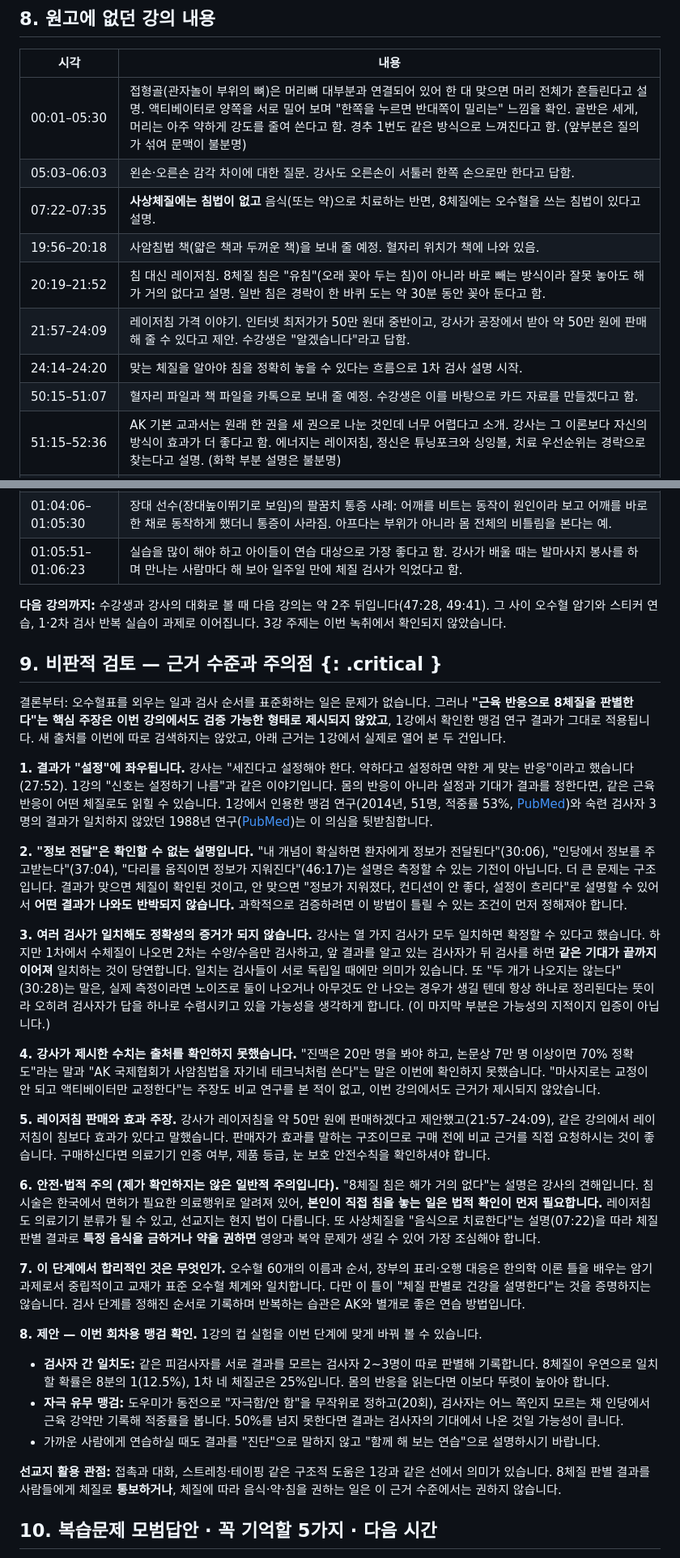
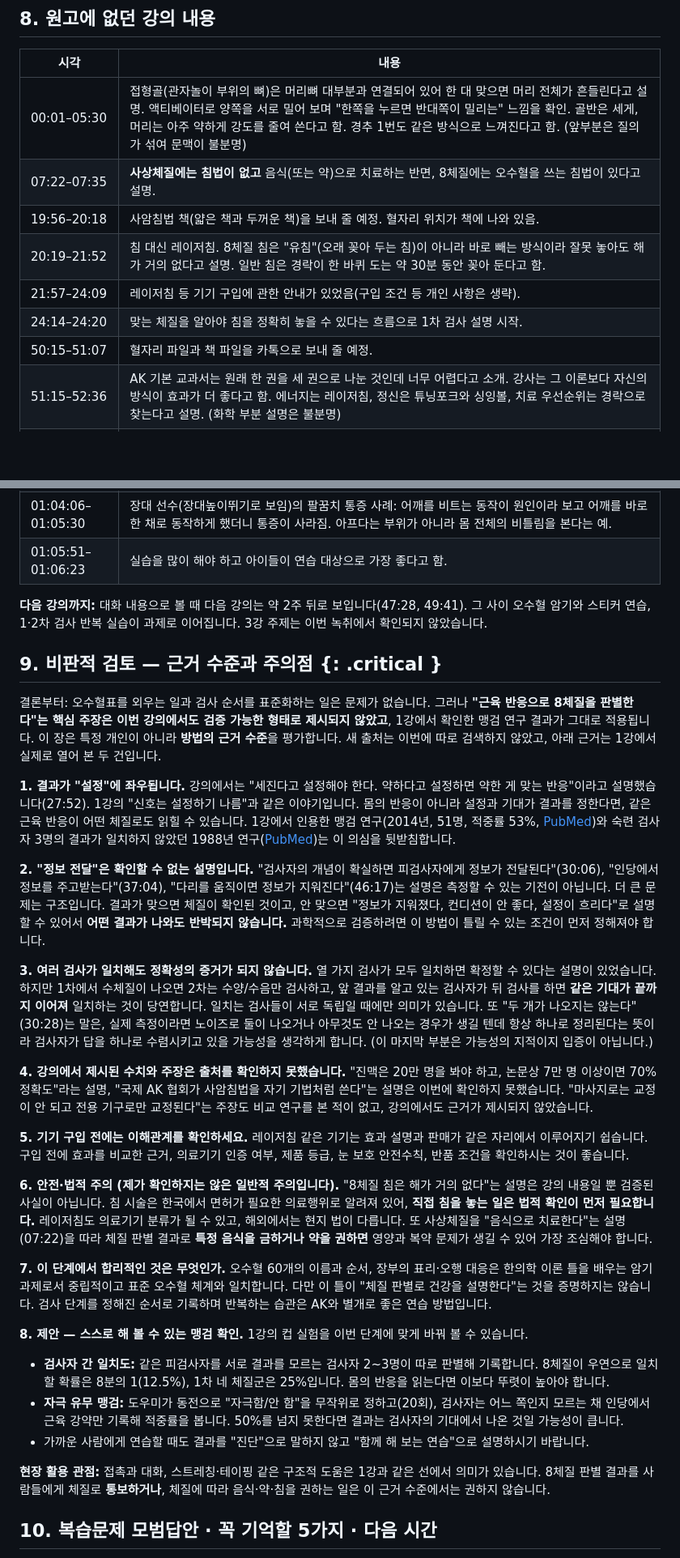
Before and after one commit to GodlovesKJH/ak-study-notes, a Markdown page: notes/02.md, 2 parts joined by grey strips. Shown at 81% size. GitHub-like rendering; blank space fills up the shorter version.

Commit message:
공개 버전: 2강 노트 정리 (강사·인물명 제거, 9장 비판적 검토 편집)

```diff
--- a/notes/02.md
+++ b/notes/02.md
@@ -217,13 +217,12 @@ flowchart LR
 | 시각 | 내용 |
 | --- | --- |
 | 00:01–05:30 | 접형골(관자놀이 부위의 뼈)은 머리뼈 대부분과 연결되어 있어 한 대 맞으면 머리 전체가 흔들린다고 설명. 액티베이터로 양쪽을 서로 밀어 보며 "한쪽을 누르면 반대쪽이 밀리는" 느낌을 확인. 골반은 세게, 머리는 아주 약하게 강도를 줄여 쓴다고 함. 경추 1번도 같은 방식으로 느껴진다고 함. (앞부분은 질의가 섞여 문맥이 불분명) |
-| 05:03–06:03 | 왼손·오른손 감각 차이에 대한 질문. 강사도 오른손이 서툴러 한쪽 손으로만 한다고 답함. |
 | 07:22–07:35 | **사상체질에는 침법이 없고** 음식(또는 약)으로 치료하는 반면, 8체질에는 오수혈을 쓰는 침법이 있다고 설명. |
 | 19:56–20:18 | 사암침법 책(얇은 책과 두꺼운 책)을 보내 줄 예정. 혈자리 위치가 책에 나와 있음. |
 | 20:19–21:52 | 침 대신 레이저침. 8체질 침은 "유침"(오래 꽂아 두는 침)이 아니라 바로 빼는 방식이라 잘못 놓아도 해가 거의 없다고 설명. 일반 침은 경락이 한 바퀴 도는 약 30분 동안 꽂아 둔다고 함. |
-| 21:57–24:09 | 레이저침 가격 이야기. 인터넷 최저가가 50만 원대 중반이고, 강사가 공장에서 받아 약 50만 원에 판매해 줄 수 있다고 제안. 수강생은 "알겠습니다"라고 답함. |
+| 21:57–24:09 | 레이저침 등 기기 구입에 관한 안내가 있었음(구입 조건 등 개인 사항은 생략). |
 | 24:14–24:20 | 맞는 체질을 알아야 침을 정확히 놓을 수 있다는 흐름으로 1차 검사 설명 시작. |
-| 50:15–51:07 | 혈자리 파일과 책 파일을 카톡으로 보내 줄 예정. 수강생은 이를 바탕으로 카드 자료를 만들겠다고 함. |
+| 50:15–51:07 | 혈자리 파일과 책 파일을 카톡으로 보내 줄 예정. |
 | 51:15–52:36 | AK 기본 교과서는 원래 한 권을 세 권으로 나눈 것인데 너무 어렵다고 소개. 강사는 그 이론보다 자신의 방식이 효과가 더 좋다고 함. 에너지는 레이저침, 정신은 튜닝포크와 싱잉볼, 치료 우선순위는 경락으로 찾는다고 설명. (화학 부분 설명은 불분명) |
 | 55:49–56:11 | 국제 AK 협회가 사암침법을 자기네 테크닉처럼 쓰는 것이 아쉽다는 말. 사암침법은 특허가 있는 것이 아니고 한국 전통 침법이라고 함. (이 주장은 확인하지 못함) |
 | 56:17–57:05 | 사암침법의 **승격(실증 치료)과 정격(허증 치료)**. 어느 경락이 강한지 약한지를 보고 혈을 정하며, 보사는 8체질 침과 같다고 함. "이 둘만 알면 침 고수가 될 수 있다"고 함. |
@@ -232,35 +231,35 @@ flowchart LR
 | 01:02:40–01:03:09 | 문제의 종류를 에너지 → 정신 → 화학 → 구조 순으로 찾고, 마지막으로 **"치료 충분"**(치료가 충분한지)까지 검사한다. 이 순서는 기기에 기본 설정되어 있다고 함. |
 | 01:03:09–01:04:06 | 에너지 문제가 나왔을 때 해결책을 근육검사로 고르는 방식: 레이저침, 8체질, 차크라, 에너지 젤, 홍삼, 근막 교정, 사암침법 중 무엇이 효과 있는지 하나씩 검사. |
 | 01:04:06–01:05:30 | 장대 선수(장대높이뛰기로 보임)의 팔꿈치 통증 사례: 어깨를 비트는 동작이 원인이라 보고 어깨를 바로 한 채로 동작하게 했더니 통증이 사라짐. 아프다는 부위가 아니라 몸 전체의 비틀림을 본다는 예. |
-| 01:05:51–01:06:23 | 실습을 많이 해야 하고 아이들이 연습 대상으로 가장 좋다고 함. 강사가 배울 때는 발마사지 봉사를 하며 만나는 사람마다 해 보아 일주일 만에 체질 검사가 익었다고 함. |
+| 01:05:51–01:06:23 | 실습을 많이 해야 하고 아이들이 연습 대상으로 가장 좋다고 함. |
 
-**다음 강의까지:** 수강생과 강사의 대화로 볼 때 다음 강의는 약 2주 뒤입니다(47:28, 49:41). 그 사이 오수혈 암기와 스티커 연습, 1·2차 검사 반복 실습이 과제로 이어집니다. 3강 주제는 이번 녹취에서 확인되지 않았습니다.
+**다음 강의까지:** 대화 내용으로 볼 때 다음 강의는 약 2주 뒤로 보입니다(47:28, 49:41). 그 사이 오수혈 암기와 스티커 연습, 1·2차 검사 반복 실습이 과제로 이어집니다. 3강 주제는 이번 녹취에서 확인되지 않았습니다.
 
 ## 9. 비판적 검토 — 근거 수준과 주의점 {: .critical }
 
-결론부터: 오수혈표를 외우는 일과 검사 순서를 표준화하는 일은 문제가 없습니다. 그러나 **"근육 반응으로 8체질을 판별한다"는 핵심 주장은 이번 강의에서도 검증 가능한 형태로 제시되지 않았고**, 1강에서 확인한 맹검 연구 결과가 그대로 적용됩니다. 새 출처를 이번에 따로 검색하지는 않았고, 아래 근거는 1강에서 실제로 열어 본 두 건입니다.
+결론부터: 오수혈표를 외우는 일과 검사 순서를 표준화하는 일은 문제가 없습니다. 그러나 **"근육 반응으로 8체질을 판별한다"는 핵심 주장은 이번 강의에서도 검증 가능한 형태로 제시되지 않았고**, 1강에서 확인한 맹검 연구 결과가 그대로 적용됩니다. 이 장은 특정 개인이 아니라 **방법의 근거 수준**을 평가합니다. 새 출처는 이번에 따로 검색하지 않았고, 아래 근거는 1강에서 실제로 열어 본 두 건입니다.
 
-**1. 결과가 "설정"에 좌우됩니다.** 강사는 "세진다고 설정해야 한다. 약하다고 설정하면 약한 게 맞는 반응"이라고 했습니다(27:52). 1강의 "신호는 설정하기 나름"과 같은 이야기입니다. 몸의 반응이 아니라 설정과 기대가 결과를 정한다면, 같은 근육 반응이 어떤 체질로도 읽힐 수 있습니다. 1강에서 인용한 맹검 연구(2014년, 51명, 적중률 53%, [PubMed](https://pubmed.ncbi.nlm.nih.gov/24607076/))와 숙련 검사자 3명의 결과가 일치하지 않았던 1988년 연구([PubMed](https://pubmed.ncbi.nlm.nih.gov/3372923/))는 이 의심을 뒷받침합니다.
+**1. 결과가 "설정"에 좌우됩니다.** 강의에서는 "세진다고 설정해야 한다. 약하다고 설정하면 약한 게 맞는 반응"이라고 설명했습니다(27:52). 1강의 "신호는 설정하기 나름"과 같은 이야기입니다. 몸의 반응이 아니라 설정과 기대가 결과를 정한다면, 같은 근육 반응이 어떤 체질로도 읽힐 수 있습니다. 1강에서 인용한 맹검 연구(2014년, 51명, 적중률 53%, [PubMed](https://pubmed.ncbi.nlm.nih.gov/24607076/))와 숙련 검사자 3명의 결과가 일치하지 않았던 1988년 연구([PubMed](https://pubmed.ncbi.nlm.nih.gov/3372923/))는 이 의심을 뒷받침합니다.
 
-**2. "정보 전달"은 확인할 수 없는 설명입니다.** "내 개념이 확실하면 환자에게 정보가 전달된다"(30:06), "인당에서 정보를 주고받는다"(37:04), "다리를 움직이면 정보가 지워진다"(46:17)는 설명은 측정할 수 있는 기전이 아닙니다. 더 큰 문제는 구조입니다. 결과가 맞으면 체질이 확인된 것이고, 안 맞으면 "정보가 지워졌다, 컨디션이 안 좋다, 설정이 흐리다"로 설명할 수 있어서 **어떤 결과가 나와도 반박되지 않습니다.** 과학적으로 검증하려면 이 방법이 틀릴 수 있는 조건이 먼저 정해져야 합니다.
+**2. "정보 전달"은 확인할 수 없는 설명입니다.** "검사자의 개념이 확실하면 피검사자에게 정보가 전달된다"(30:06), "인당에서 정보를 주고받는다"(37:04), "다리를 움직이면 정보가 지워진다"(46:17)는 설명은 측정할 수 있는 기전이 아닙니다. 더 큰 문제는 구조입니다. 결과가 맞으면 체질이 확인된 것이고, 안 맞으면 "정보가 지워졌다, 컨디션이 안 좋다, 설정이 흐리다"로 설명할 수 있어서 **어떤 결과가 나와도 반박되지 않습니다.** 과학적으로 검증하려면 이 방법이 틀릴 수 있는 조건이 먼저 정해져야 합니다.
 
-**3. 여러 검사가 일치해도 정확성의 증거가 되지 않습니다.** 강사는 열 가지 검사가 모두 일치하면 확정할 수 있다고 했습니다. 하지만 1차에서 수체질이 나오면 2차는 수양/수음만 검사하고, 앞 결과를 알고 있는 검사자가 뒤 검사를 하면 **같은 기대가 끝까지 이어져** 일치하는 것이 당연합니다. 일치는 검사들이 서로 독립일 때에만 의미가 있습니다. 또 "두 개가 나오지는 않는다"(30:28)는 말은, 실제 측정이라면 노이즈로 둘이 나오거나 아무것도 안 나오는 경우가 생길 텐데 항상 하나로 정리된다는 뜻이라 오히려 검사자가 답을 하나로 수렴시키고 있을 가능성을 생각하게 합니다. (이 마지막 부분은 가능성의 지적이지 입증이 아닙니다.)
+**3. 여러 검사가 일치해도 정확성의 증거가 되지 않습니다.** 열 가지 검사가 모두 일치하면 확정할 수 있다는 설명이 있었습니다. 하지만 1차에서 수체질이 나오면 2차는 수양/수음만 검사하고, 앞 결과를 알고 있는 검사자가 뒤 검사를 하면 **같은 기대가 끝까지 이어져** 일치하는 것이 당연합니다. 일치는 검사들이 서로 독립일 때에만 의미가 있습니다. 또 "두 개가 나오지는 않는다"(30:28)는 말은, 실제 측정이라면 노이즈로 둘이 나오거나 아무것도 안 나오는 경우가 생길 텐데 항상 하나로 정리된다는 뜻이라 검사자가 답을 하나로 수렴시키고 있을 가능성을 생각하게 합니다. (이 마지막 부분은 가능성의 지적이지 입증이 아닙니다.)
 
-**4. 강사가 제시한 수치는 출처를 확인하지 못했습니다.** "진맥은 20만 명을 봐야 하고, 논문상 7만 명 이상이면 70% 정확도"라는 말과 "AK 국제협회가 사암침법을 자기네 테크닉처럼 쓴다"는 말은 이번에 확인하지 못했습니다. "마사지로는 교정이 안 되고 액티베이터만 교정한다"는 주장도 비교 연구를 본 적이 없고, 이번 강의에서도 근거가 제시되지 않았습니다.
+**4. 강의에서 제시된 수치와 주장은 출처를 확인하지 못했습니다.** "진맥은 20만 명을 봐야 하고, 논문상 7만 명 이상이면 70% 정확도"라는 설명, "국제 AK 협회가 사암침법을 자기 기법처럼 쓴다"는 설명은 이번에 확인하지 못했습니다. "마사지로는 교정이 안 되고 전용 기구로만 교정된다"는 주장도 비교 연구를 본 적이 없고, 강의에서도 근거가 제시되지 않았습니다.
 
-**5. 레이저침 판매와 효과 주장.** 강사가 레이저침을 약 50만 원에 판매하겠다고 제안했고(21:57–24:09), 같은 강의에서 레이저침이 침보다 효과가 있다고 말했습니다. 판매자가 효과를 말하는 구조이므로 구매 전에 비교 근거를 직접 요청하시는 것이 좋습니다. 구매하신다면 의료기기 인증 여부, 제품 등급, 눈 보호 안전수칙을 확인하셔야 합니다.
+**5. 기기 구입 전에는 이해관계를 확인하세요.** 레이저침 같은 기기는 효과 설명과 판매가 같은 자리에서 이루어지기 쉽습니다. 구입 전에 효과를 비교한 근거, 의료기기 인증 여부, 제품 등급, 눈 보호 안전수칙, 반품 조건을 확인하시는 것이 좋습니다.
 
-**6. 안전·법적 주의 (제가 확인하지는 않은 일반적 주의입니다).** "8체질 침은 해가 거의 없다"는 설명은 강사의 견해입니다. 침 시술은 한국에서 면허가 필요한 의료행위로 알려져 있어, **본인이 직접 침을 놓는 일은 법적 확인이 먼저 필요합니다.** 레이저침도 의료기기 분류가 될 수 있고, 선교지는 현지 법이 다릅니다. 또 사상체질을 "음식으로 치료한다"는 설명(07:22)을 따라 체질 판별 결과로 **특정 음식을 금하거나 약을 권하면** 영양과 복약 문제가 생길 수 있어 가장 조심해야 합니다.
+**6. 안전·법적 주의 (제가 확인하지는 않은 일반적 주의입니다).** "8체질 침은 해가 거의 없다"는 설명은 강의 내용일 뿐 검증된 사실이 아닙니다. 침 시술은 한국에서 면허가 필요한 의료행위로 알려져 있어, **직접 침을 놓는 일은 법적 확인이 먼저 필요합니다.** 레이저침도 의료기기 분류가 될 수 있고, 해외에서는 현지 법이 다릅니다. 또 사상체질을 "음식으로 치료한다"는 설명(07:22)을 따라 체질 판별 결과로 **특정 음식을 금하거나 약을 권하면** 영양과 복약 문제가 생길 수 있어 가장 조심해야 합니다.
 
-**7. 이 단계에서 합리적인 것은 무엇인가.** 오수혈 60개의 이름과 순서, 장부의 표리·오행 대응은 한의학 이론 틀을 배우는 암기 과제로서 중립적이고 교재가 표준 오수혈 체계와 일치합니다. 다만 이 틀이 "체질 판별로 건강을 설명한다"는 것을 증명하지는 않습니다. 검사 단계를 정해진 순서로 기록하며 반복하는 습관은 AK와 별개로 좋은 연습 방법입니다.
+**7. 이 단계에서 합리적인 것은 무엇인가.** 오수혈 60개의 이름과 순서, 장부의 표리·오행 대응은 한의학 이론 틀을 배우는 암기 과제로서 중립적이고 표준 오수혈 체계와 일치합니다. 다만 이 틀이 "체질 판별로 건강을 설명한다"는 것을 증명하지는 않습니다. 검사 단계를 정해진 순서로 기록하며 반복하는 습관은 AK와 별개로 좋은 연습 방법입니다.
 
-**8. 제안 — 이번 회차용 맹검 확인.** 1강의 컵 실험을 이번 단계에 맞게 바꿔 볼 수 있습니다.
+**8. 제안 — 스스로 해 볼 수 있는 맹검 확인.** 1강의 컵 실험을 이번 단계에 맞게 바꿔 볼 수 있습니다.
 
 - **검사자 간 일치도:** 같은 피검사자를 서로 결과를 모르는 검사자 2~3명이 따로 판별해 기록합니다. 8체질이 우연으로 일치할 확률은 8분의 1(12.5%), 1차 네 체질군은 25%입니다. 몸의 반응을 읽는다면 이보다 뚜렷이 높아야 합니다.
 - **자극 유무 맹검:** 도우미가 동전으로 "자극함/안 함"을 무작위로 정하고(20회), 검사자는 어느 쪽인지 모르는 채 인당에서 근육 강약만 기록해 적중률을 봅니다. 50%를 넘지 못한다면 결과는 검사자의 기대에서 나온 것일 가능성이 큽니다.
-- 가까운 사람에게 연습하실 때도 결과를 "진단"으로 말하지 않고 "함께 해 보는 연습"으로 설명하시기 바랍니다.
+- 가까운 사람에게 연습할 때도 결과를 "진단"으로 말하지 않고 "함께 해 보는 연습"으로 설명하시기 바랍니다.
 
-**선교지 활용 관점:** 접촉과 대화, 스트레칭·테이핑 같은 구조적 도움은 1강과 같은 선에서 의미가 있습니다. 8체질 판별 결과를 사람들에게 체질로 **통보하거나**, 체질에 따라 음식·약·침을 권하는 일은 이 근거 수준에서는 권하지 않습니다.
+**현장 활용 관점:** 접촉과 대화, 스트레칭·테이핑 같은 구조적 도움은 1강과 같은 선에서 의미가 있습니다. 8체질 판별 결과를 사람들에게 체질로 **통보하거나**, 체질에 따라 음식·약·침을 권하는 일은 이 근거 수준에서는 권하지 않습니다.
 
 ## 10. 복습문제 모범답안 · 꼭 기억할 5가지 · 다음 시간
 
```
Also changed, not shown: other parts of notes/02.md (+3 -3 lines).
